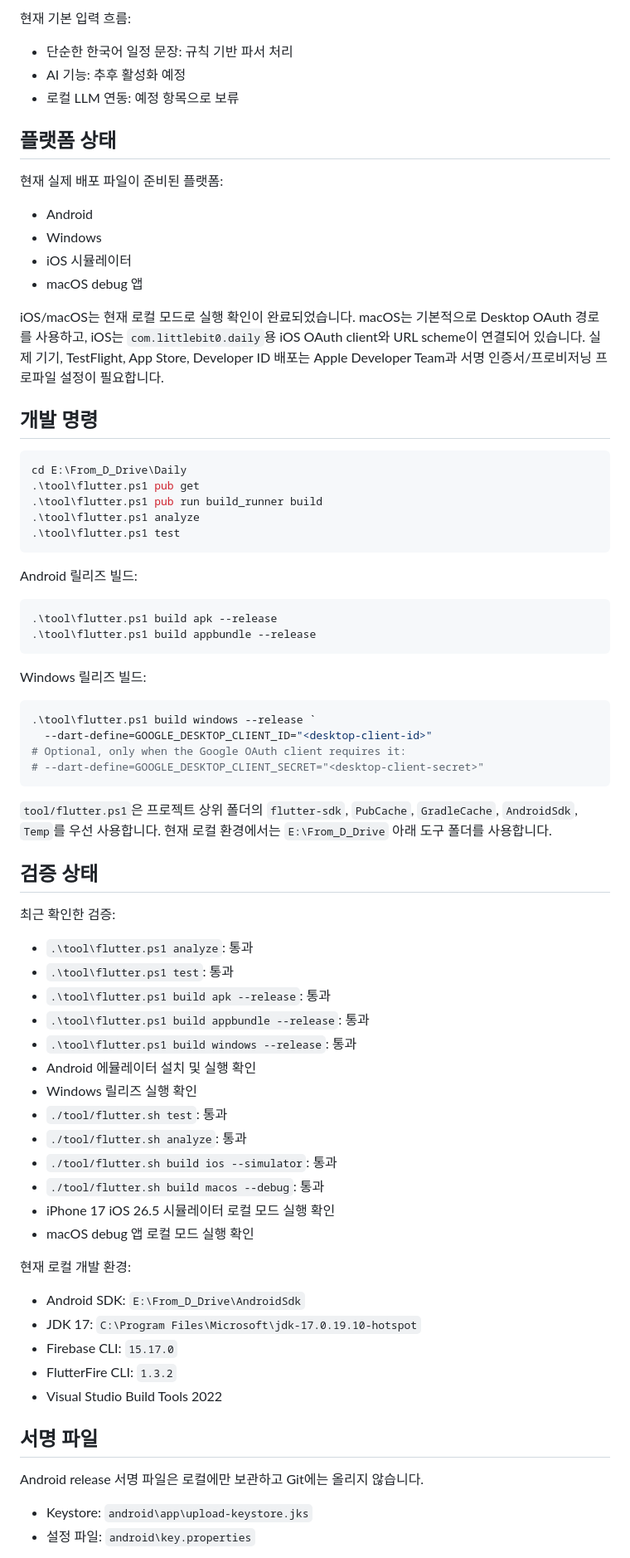
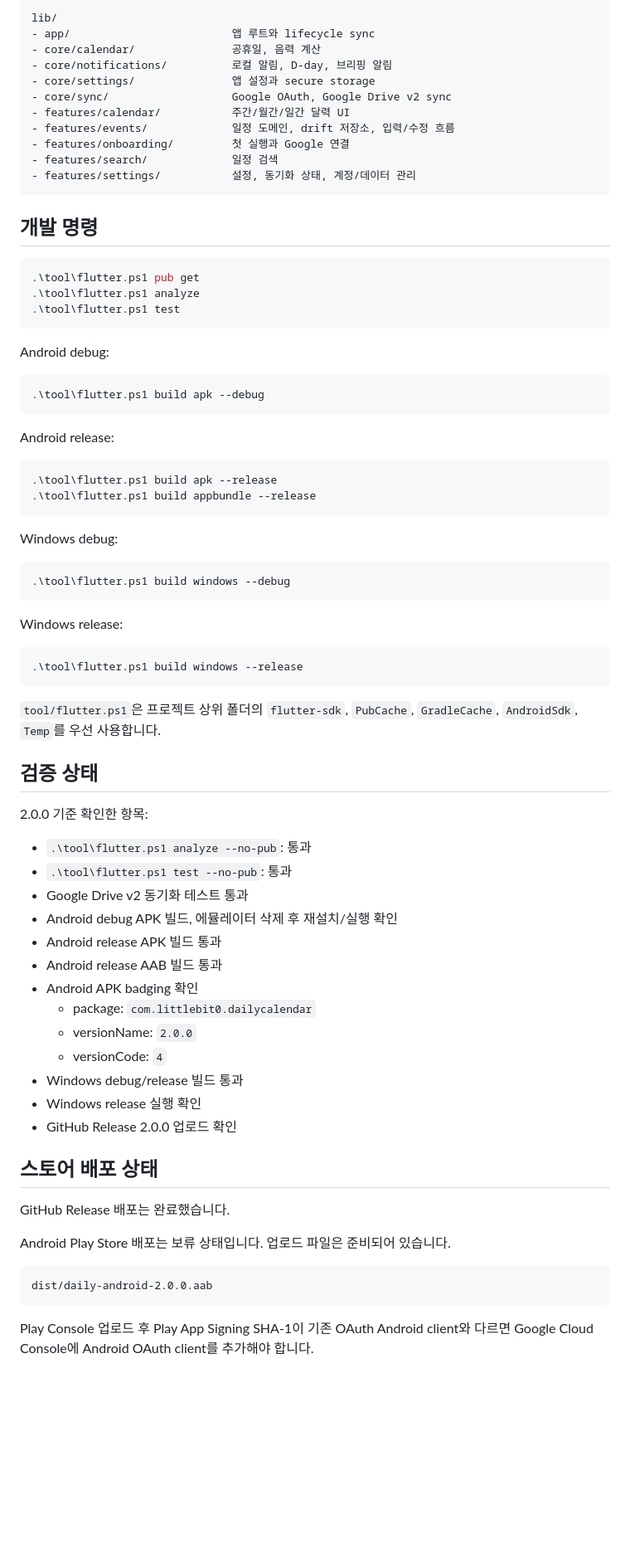
Before and after one commit to littlebit0/Daily, a Markdown page: README.md, the part around one of its changes. Shown at 83% size. Drawn GitHub-style; blank space fills up the shorter version.

Commit message:
Update README for Daily 2.0.0

````diff
--- a/README.md
+++ b/README.md
@@ -126,79 +133,80 @@ Gemini 연동 구조와 규칙 기반 자연어 일정 파서는 코드에 포
 
-현재 기본 입력 흐름:
-
-- 단순한 한국어 일정 문장: 규칙 기반 파서 처리
-- AI 기능: 추후 활성화 예정
-- 로컬 LLM 연동: 예정 항목으로 보류
-
-## 플랫폼 상태
-
-현재 실제 배포 파일이 준비된 플랫폼:
-
-- Android
-- Windows
-- iOS 시뮬레이터
-- macOS debug 앱
-
-iOS/macOS는 현재 로컬 모드로 실행 확인이 완료되었습니다. macOS는 기본적으로 Desktop OAuth 경로를 사용하고, iOS는 `com.littlebit0.daily`용 iOS OAuth client와 URL scheme이 연결되어 있습니다. 실제 기기, TestFlight, App Store, Developer ID 배포는 Apple Developer Team과 서명 인증서/프로비저닝 프로파일 설정이 필요합니다.
+```plain text
+lib/
+- app/                         앱 루트와 lifecycle sync
+- core/calendar/               공휴일, 음력 계산
+- core/notifications/          로컬 알림, D-day, 브리핑 알림
+- core/settings/               앱 설정과 secure storage
+- core/sync/                   Google OAuth, Google Drive v2 sync
+- features/calendar/           주간/월간/일간 달력 UI
+- features/events/             일정 도메인, drift 저장소, 입력/수정 흐름
+- features/onboarding/         첫 실행과 Google 연결
+- features/search/             일정 검색
+- features/settings/           설정, 동기화 상태, 계정/데이터 관리
+```
 
 ## 개발 명령
 
 ```powershell
-cd E:\From_D_Drive\Daily
 .\tool\flutter.ps1 pub get
-.\tool\flutter.ps1 pub run build_runner build
 .\tool\flutter.ps1 analyze
 .\tool\flutter.ps1 test
 ```
 
-Android 릴리즈 빌드:
+Android debug:
+
+```powershell
+.\tool\flutter.ps1 build apk --debug
+```
+
+Android release:
 
 ```powershell
 .\tool\flutter.ps1 build apk --release
 .\tool\flutter.ps1 build appbundle --release
 ```
 
-Windows 릴리즈 빌드:
+Windows debug:
 
 ```powershell
-.\tool\flutter.ps1 build windows --release `
-  --dart-define=GOOGLE_DESKTOP_CLIENT_ID="<desktop-client-id>"
-# Optional, only when the Google OAuth client requires it:
-# --dart-define=GOOGLE_DESKTOP_CLIENT_SECRET="<desktop-client-secret>"
+.\tool\flutter.ps1 build windows --debug
 ```
 
-`tool/flutter.ps1`은 프로젝트 상위 폴더의 `flutter-sdk`, `PubCache`, `GradleCache`, `AndroidSdk`, `Temp`를 우선 사용합니다. 현재 로컬 환경에서는 `E:\From_D_Drive` 아래 도구 폴더를 사용합니다.
+Windows release:
+
+```powershell
+.\tool\flutter.ps1 build windows --release
+```
+
+`tool/flutter.ps1`은 프로젝트 상위 폴더의 `flutter-sdk`, `PubCache`, `GradleCache`, `AndroidSdk`, `Temp`를 우선 사용합니다.
 
 ## 검증 상태
 
-최근 확인한 검증:
+2.0.0 기준 확인한 항목:
 
-- `.\tool\flutter.ps1 analyze`: 통과
-- `.\tool\flutter.ps1 test`: 통과
-- `.\tool\flutter.ps1 build apk --release`: 통과
-- `.\tool\flutter.ps1 build appbundle --release`: 통과
-- `.\tool\flutter.ps1 build windows --release`: 통과
-- Android 에뮬레이터 설치 및 실행 확인
-- Windows 릴리즈 실행 확인
-- `./tool/flutter.sh test`: 통과
-- `./tool/flutter.sh analyze`: 통과
-- `./tool/flutter.sh build ios --simulator`: 통과
-- `./tool/flutter.sh build macos --debug`: 통과
-- iPhone 17 iOS 26.5 시뮬레이터 로컬 모드 실행 확인
-- macOS debug 앱 로컬 모드 실행 확인
+- `.\tool\flutter.ps1 analyze --no-pub`: 통과
+- `.\tool\flutter.ps1 test --no-pub`: 통과
+- Google Drive v2 동기화 테스트 통과
+- Android debug APK 빌드, 에뮬레이터 삭제 후 재설치/실행 확인
+- Android release APK 빌드 통과
+- Android release AAB 빌드 통과
+- Android APK badging 확인
+  - package: `com.littlebit0.dailycalendar`
+  - versionName: `2.0.0`
+  - versionCode: `4`
+- Windows debug/release 빌드 통과
+- Windows release 실행 확인
+- GitHub Release 2.0.0 업로드 확인
 
-현재 로컬 개발 환경:
+## 스토어 배포 상태
 
-- Android SDK: `E:\From_D_Drive\AndroidSdk`
-- JDK 17: `C:\Program Files\Microsoft\jdk-17.0.19.10-hotspot`
-- Firebase CLI: `15.17.0`
-- FlutterFire CLI: `1.3.2`
-- Visual Studio Build Tools 2022
+GitHub Release 배포는 완료했습니다.
 
-## 서명 파일
+Android Play Store 배포는 보류 상태입니다. 업로드 파일은 준비되어 있습니다.
 
-Android release 서명 파일은 로컬에만 보관하고 Git에는 올리지 않습니다.
+```plain text
+dist/daily-android-2.0.0.aab
+```
 
-- Keystore: `android\app\upload-keystore.jks`
-- 설정 파일: `android\key.properties`
+Play Console 업로드 후 Play App Signing SHA-1이 기존 OAuth Android client와 다르면 Google Cloud Console에 Android OAuth client를 추가해야 합니다.
 
````
Also changed, not shown: other parts of README.md (+106 -83 lines).
